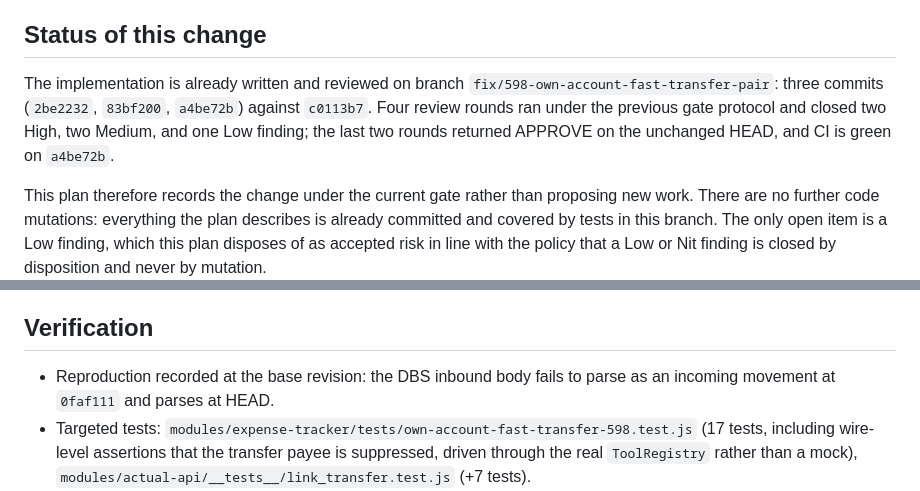
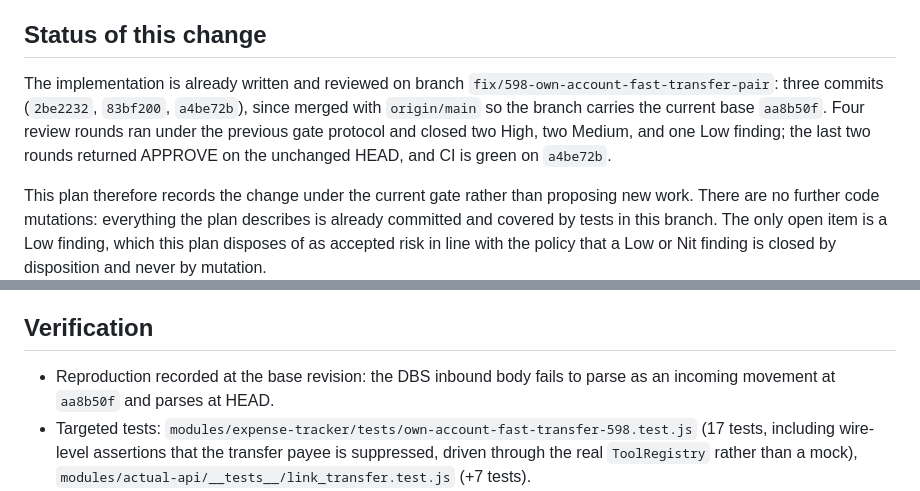
Before and after one commit to darrencjh8/darren-openclaw, a Markdown page: docs/plans/issue-598-own-account-fast-transfer-pair.md, 2 parts joined by grey strips. GitHub-like rendering.

Commit message:
docs(expense-tracker): rebind the #598 plan to the merged base

```diff
--- a/docs/plans/issue-598-own-account-fast-transfer-pair.md
+++ b/docs/plans/issue-598-own-account-fast-transfer-pair.md
@@ -10,7 +10,7 @@ One own-account FAST transfer (OCBC 360 → POSB Cashback, SGD 1,000.00, 2026-09
 
 ## Status of this change
 
-The implementation is already written and reviewed on branch `fix/598-own-account-fast-transfer-pair`: three commits (`2be2232`, `83bf200`, `a4be72b`) against `c0113b7`. Four review rounds ran under the previous gate protocol and closed two High, two Medium, and one Low finding; the last two rounds returned APPROVE on the unchanged HEAD, and CI is green on `a4be72b`.
+The implementation is already written and reviewed on branch `fix/598-own-account-fast-transfer-pair`: three commits (`2be2232`, `83bf200`, `a4be72b`), since merged with `origin/main` so the branch carries the current base `aa8b50f`. Four review rounds ran under the previous gate protocol and closed two High, two Medium, and one Low finding; the last two rounds returned APPROVE on the unchanged HEAD, and CI is green on `a4be72b`.
 
 This plan therefore records the change under the current gate rather than proposing new work. There are no further code mutations: everything the plan describes is already committed and covered by tests in this branch. The only open item is a Low finding, which this plan disposes of as accepted risk in line with the policy that a Low or Nit finding is closed by disposition and never by mutation.
 
@@ -32,7 +32,7 @@ The transfer arrives as two separate bank alerts (OCBC outgoing, DBS inbound) an
 
 ## Verification
 
-- Reproduction recorded at the base revision: the DBS inbound body fails to parse as an incoming movement at `0faf111` and parses at HEAD.
+- Reproduction recorded at the base revision: the DBS inbound body fails to parse as an incoming movement at `aa8b50f` and parses at HEAD.
 - Targeted tests: `modules/expense-tracker/tests/own-account-fast-transfer-598.test.js` (17 tests, including wire-level assertions that the transfer payee is suppressed, driven through the real `ToolRegistry` rather than a mock), `modules/actual-api/__tests__/link_transfer.test.js` (+7 tests).
 - Mutation check: disabling the payee suppression turns the wire-level test red, so the test guards the defect rather than restating the implementation.
 - Full suites: expense-tracker 1163 passed / 5 skipped; actual-api jest 199 passed.
```
